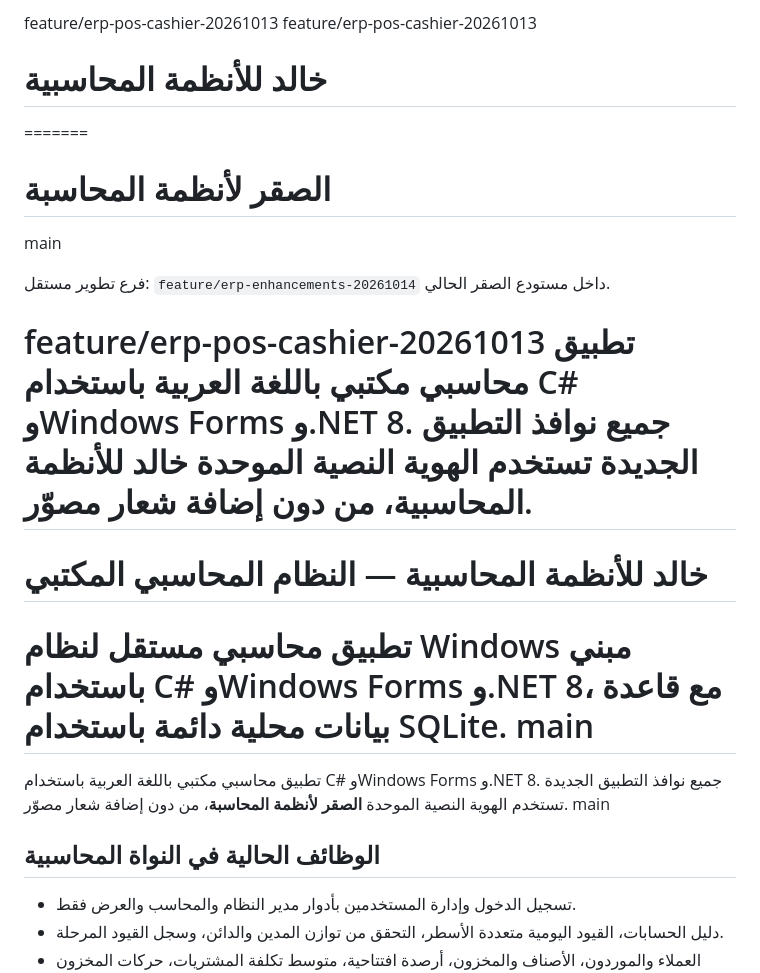
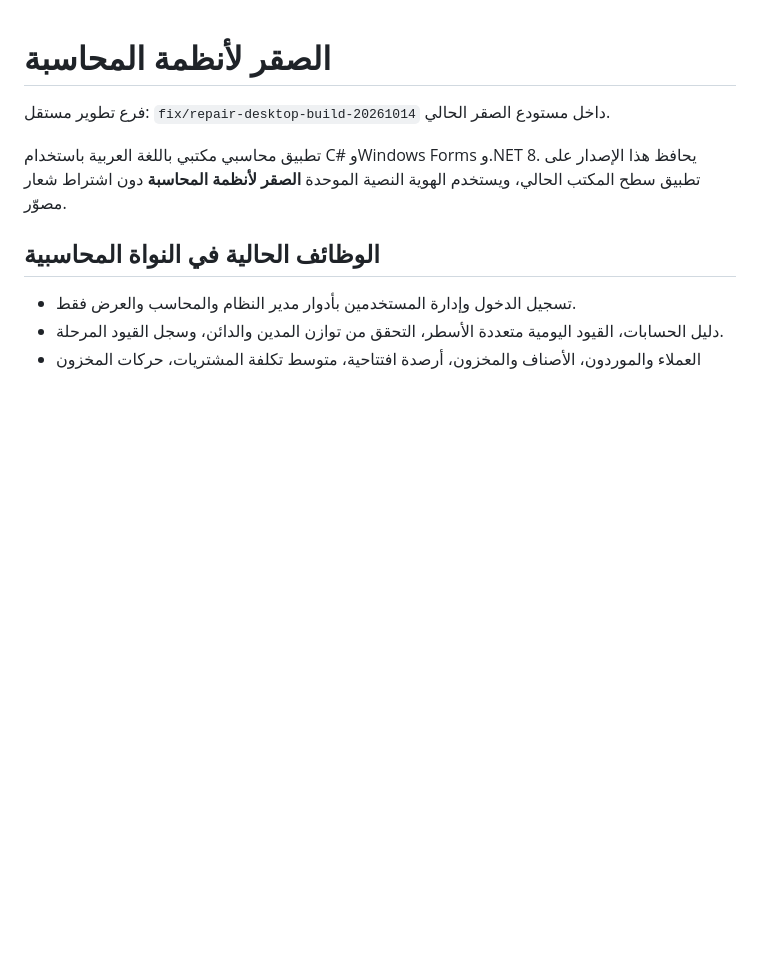
Before and after one commit to a4032262287gmailcom/alsaqr-lanzimat-almuhasabat-10-10-2026, a Markdown page: README.md, the part around the change. Drawn GitHub-style; blank space fills up the shorter version.

Commit message:
Clean desktop README merge residue and standardize branding

```diff
--- a/README.md
+++ b/README.md
@@ -1,22 +1,8 @@
- feature/erp-pos-cashier-20261013
-feature/erp-pos-cashier-20261013
-# خالد للأنظمة المحاسبية
-=======
 # الصقر لأنظمة المحاسبة
- main
 
-فرع تطوير مستقل: `feature/erp-enhancements-20261014` داخل مستودع الصقر الحالي.
+فرع تطوير مستقل: `fix/repair-desktop-build-20261014` داخل مستودع الصقر الحالي.
 
-feature/erp-pos-cashier-20261013
-تطبيق محاسبي مكتبي باللغة العربية باستخدام C# وWindows Forms و.NET 8. جميع نوافذ التطبيق الجديدة تستخدم الهوية النصية الموحدة **خالد للأنظمة المحاسبية**، من دون إضافة شعار مصوّر.
-=======
-# خالد للأنظمة المحاسبية — النظام المحاسبي المكتبي
-
-تطبيق محاسبي مستقل لنظام Windows مبني باستخدام C# وWindows Forms و.NET 8، مع قاعدة بيانات محلية دائمة باستخدام SQLite.
-main
-=======
-تطبيق محاسبي مكتبي باللغة العربية باستخدام C# وWindows Forms و.NET 8. جميع نوافذ التطبيق الجديدة تستخدم الهوية النصية الموحدة **الصقر لأنظمة المحاسبة**، من دون إضافة شعار مصوّر.
- main
+تطبيق محاسبي مكتبي باللغة العربية باستخدام C# وWindows Forms و.NET 8. يحافظ هذا الإصدار على تطبيق سطح المكتب الحالي، ويستخدم الهوية النصية الموحدة **الصقر لأنظمة المحاسبة** دون اشتراط شعار مصوّر.
 
 ## الوظائف الحالية في النواة المحاسبية
 
```
